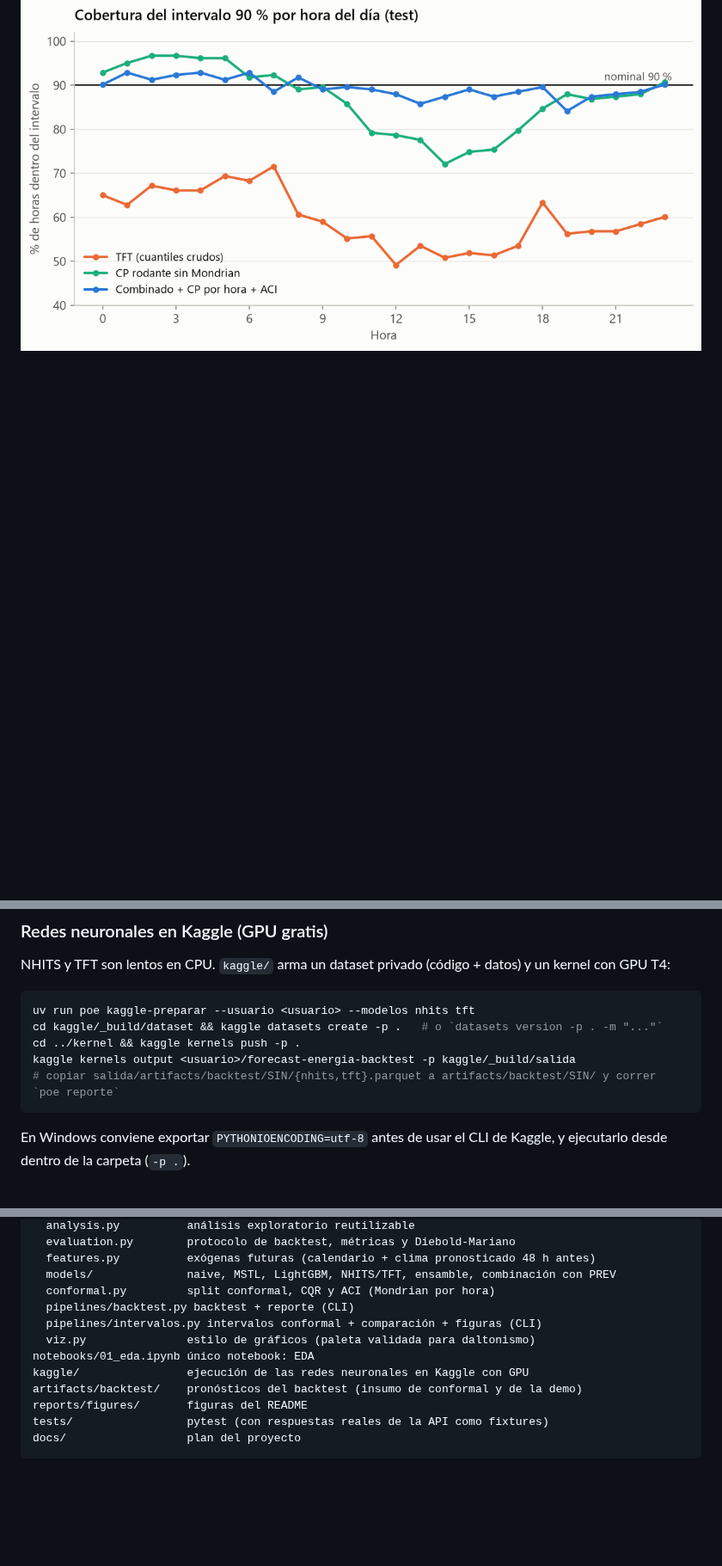
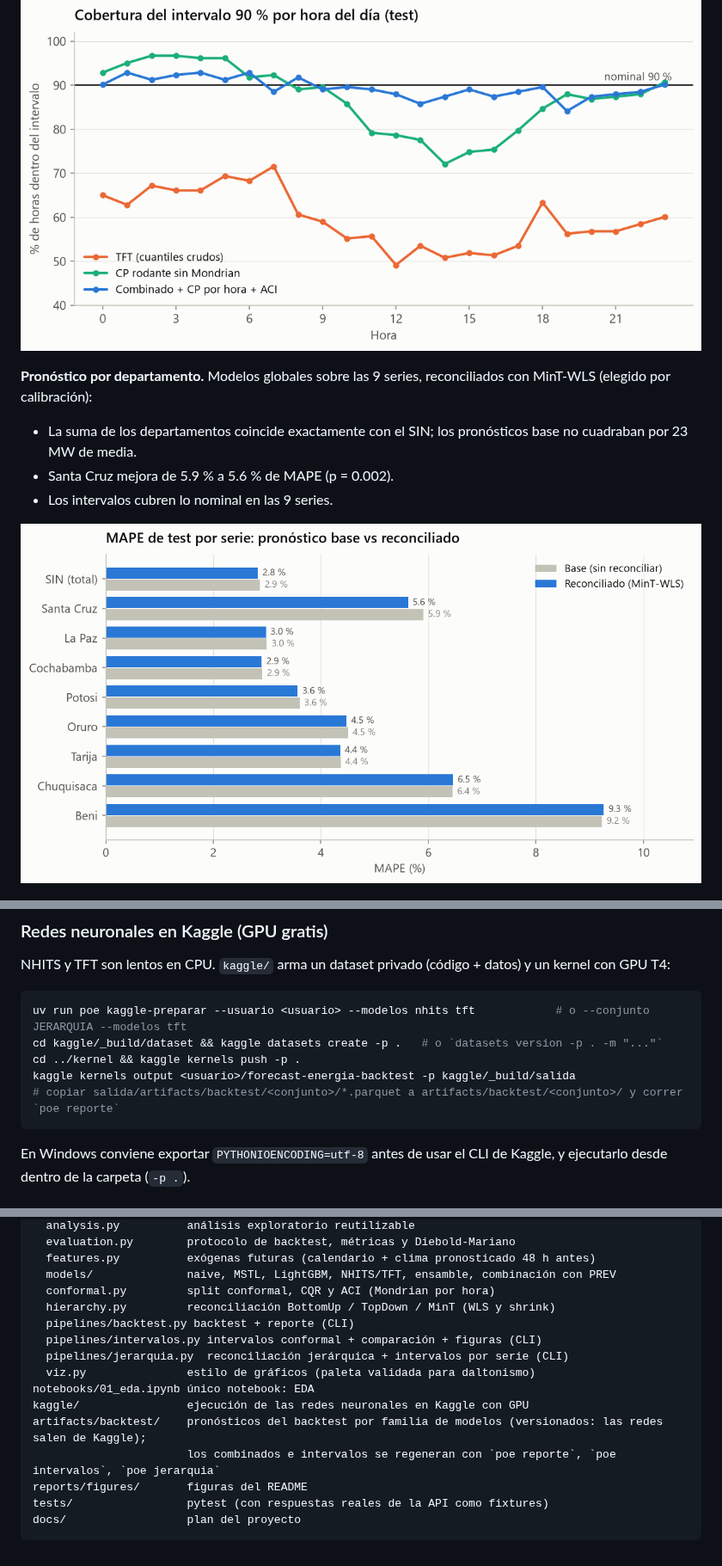
Before and after one commit to freddxvill/forecast-energia-electrica-en-bolivia, a Markdown page: README.md, 3 parts joined by grey strips. Shown at 86% size. Drawn GitHub-style; pictures changed too: reports/figures/jerarquia_mape_por_serie.png (added); blank space fills up the shorter version.

````diff
--- a/README.md
+++ b/README.md
@@ -52,6 +52,13 @@ Pronóstico del día D con datos hasta D−2 23:00 (la misma anticipación que e
 
 ![Cobertura por hora](reports/figures/cp_cobertura_por_hora.png)
 
+**Pronóstico por departamento.** Modelos globales sobre las 9 series, reconciliados con MinT-WLS (elegido por calibración):
+- La suma de los departamentos coincide exactamente con el SIN; los pronósticos base no cuadraban por 23 MW de media.
+- Santa Cruz mejora de 5.9 % a 5.6 % de MAPE (p = 0.002).
+- Los intervalos cubren lo nominal en las 9 series.
+
+![Jerarquía](reports/figures/jerarquia_mape_por_serie.png)
+
 ![Semana de ejemplo](reports/figures/cp_semana_ejemplo.png)
 
 ## Cómo reproducir
@@ -78,11 +87,11 @@ Salidas de `poe data` (formato largo de Nixtla `unique_id, ds, y`, con `ds` = in
 NHITS y TFT son lentos en CPU. `kaggle/` arma un dataset privado (código + datos) y un kernel con GPU T4:
 
 ```bash
-uv run poe kaggle-preparar --usuario <usuario> --modelos nhits tft
+uv run poe kaggle-preparar --usuario <usuario> --modelos nhits tft            # o --conjunto JERARQUIA --modelos tft
 cd kaggle/_build/dataset && kaggle datasets create -p .   # o `datasets version -p . -m "..."`
 cd ../kernel && kaggle kernels push -p .
 kaggle kernels output <usuario>/forecast-energia-backtest -p kaggle/_build/salida
-# copiar salida/artifacts/backtest/SIN/{nhits,tft}.parquet a artifacts/backtest/SIN/ y correr `poe reporte`
+# copiar salida/artifacts/backtest/<conjunto>/*.parquet a artifacts/backtest/<conjunto>/ y correr `poe reporte`
 ```
 
 En Windows conviene exportar `PYTHONIOENCODING=utf-8` antes de usar el CLI de Kaggle, y ejecutarlo desde dentro de la carpeta (`-p .`).
@@ -103,12 +112,15 @@ src/forecast_energia/
   features.py          exógenas futuras (calendario + clima pronosticado 48 h antes)
   models/              naive, MSTL, LightGBM, NHITS/TFT, ensamble, combinación con PREV
   conformal.py         split conformal, CQR y ACI (Mondrian por hora)
+  hierarchy.py         reconciliación BottomUp / TopDown / MinT (WLS y shrink)
   pipelines/backtest.py backtest + reporte (CLI)
   pipelines/intervalos.py intervalos conformal + comparación + figuras (CLI)
+  pipelines/jerarquia.py  reconciliación jerárquica + intervalos por serie (CLI)
   viz.py               estilo de gráficos (paleta validada para daltonismo)
 notebooks/01_eda.ipynb único notebook: EDA
 kaggle/                ejecución de las redes neuronales en Kaggle con GPU
-artifacts/backtest/    pronósticos del backtest (insumo de conformal y de la demo)
+artifacts/backtest/    pronósticos del backtest por familia de modelos (versionados: las redes salen de Kaggle);
+                       los combinados e intervalos se regeneran con `poe reporte`, `poe intervalos`, `poe jerarquia`
 reports/figures/       figuras del README
 tests/                 pytest (con respuestas reales de la API como fixtures)
 docs/                  plan del proyecto
````
Also changed, not shown: other parts of README.md (+2 -0 lines), 15 other files.
